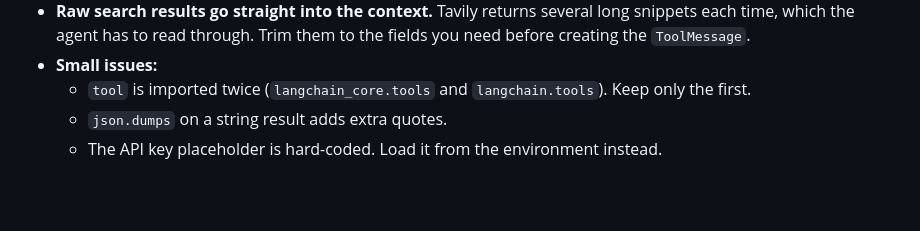
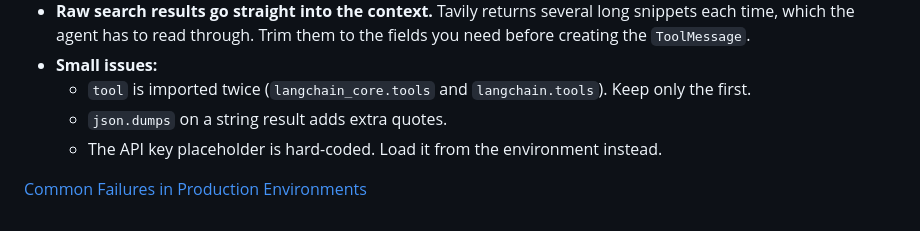
Before and after one commit to btowner2026/AI_Agent_Patterns, a Markdown page: ReAct/README.md, the part around the change. Drawn GitHub-style; blank space fills up the shorter version.

```diff
--- a/ReAct/README.md
+++ b/ReAct/README.md
@@ -36,3 +36,5 @@ That's two full loops. The model could request both tools at once, but it can't
   - `tool` is imported twice (`langchain_core.tools` and `langchain.tools`). Keep only the first.
   - `json.dumps` on a string result adds extra quotes.
   - The API key placeholder is hard-coded. Load it from the environment instead.
+
+[Common Failures in Production Environments](./react-pattern-production-failures.md)
```
Also changed, not shown: HitL/README.md (added, +53 -0 lines), HitL/hilt_activity.png (added).
